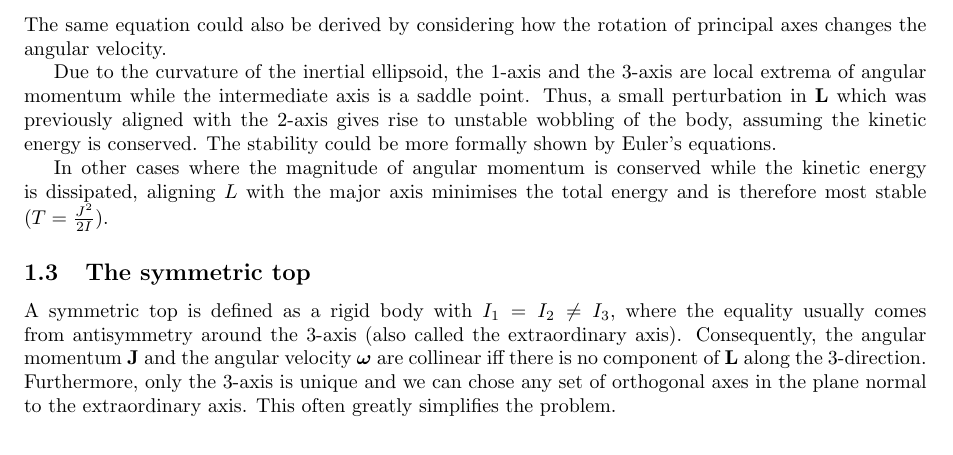
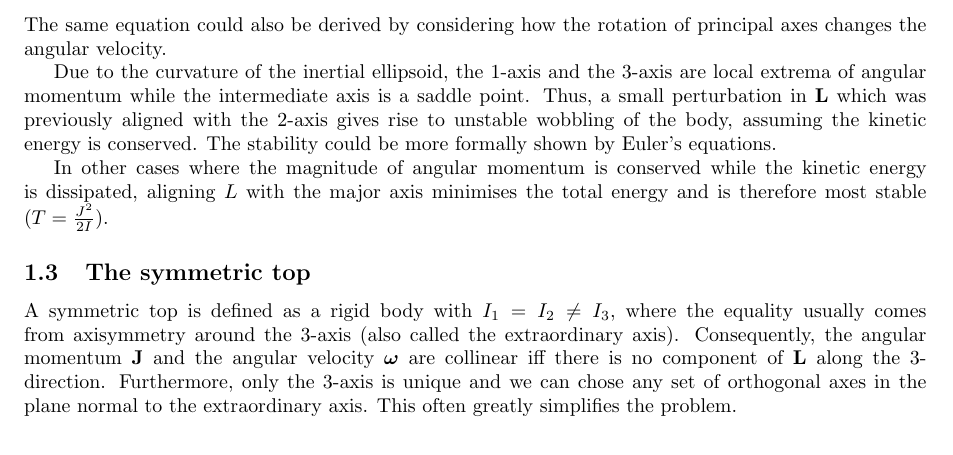
Before and after one commit to Kevin-Luyu/Typeset-notes, a LaTeX document (Physics/Part IB/Classical Dynamics/dynamics_notes.tex): part of page 2 of 5, cut so that both start at the same text. Compiled offline with pdfLaTeX.

Commit message:
fix one typo

```diff
--- a/Physics/Part IB/Classical Dynamics/dynamics_notes.tex
+++ b/Physics/Part IB/Classical Dynamics/dynamics_notes.tex
@@ -110,7 +110,7 @@ Due to the curvature of the inertial ellipsoid, the 1-axis and the 3-axis are lo
 In other cases where the magnitude of angular momentum is conserved while the kinetic energy is dissipated, aligning $L$ with the major axis minimises the total energy and is therefore most stable ($T = \frac{J^2}{2I}$).
 
 \subsection{The symmetric top}
-A symmetric top is defined as a rigid body with $I_1 = I_2 \neq I_3,$ where the equality usually comes from antisymmetry around the 3-axis (also called the extraordinary axis). Consequently, the angular momentum $\mathbf{J} $ and the angular velocity $\boldsymbol{\mathbf{\omega}} $ are collinear iff there is no component of $\mathbf{L}$ along the 3-direction. Furthermore, only the 3-axis is unique and we can chose any set of orthogonal axes in the plane normal to the extraordinary axis. This often greatly simplifies the problem.
+A symmetric top is defined as a rigid body with $I_1 = I_2 \neq I_3,$ where the equality usually comes from axisymmetry around the 3-axis (also called the extraordinary axis). Consequently, the angular momentum $\mathbf{J} $ and the angular velocity $\boldsymbol{\mathbf{\omega}} $ are collinear iff there is no component of $\mathbf{L}$ along the 3-direction. Furthermore, only the 3-axis is unique and we can chose any set of orthogonal axes in the plane normal to the extraordinary axis. This often greatly simplifies the problem.
 
 \subsubsection{Free precession}
 In the absence of external torques (such as an unsupported heavy body), the angular momentum of the symmetric top is conserved. The free motion of a symmetric top can be characterised by its rotation along the $\boldsymbol{\mathbf{\omega}}$ vector and the precession of $\boldsymbol{\mathbf{\omega}}$ around the fixed $\mathbf{L} $. This is a consequence of $\mathbf{G} = \textbf{0} $ and $I_2 - I_1 = 0$, leading to $\omega_3 = 0$. Together with the conservation of kinetic energy, the only permitted trace of $\boldsymbol{\mathbf{\omega}}$ is a cone (known as the space cone, see Poinsot's construction)
```
Also changed, not shown: Physics/Part IB/Classical Dynamics/dynamics_notes.pdf.
